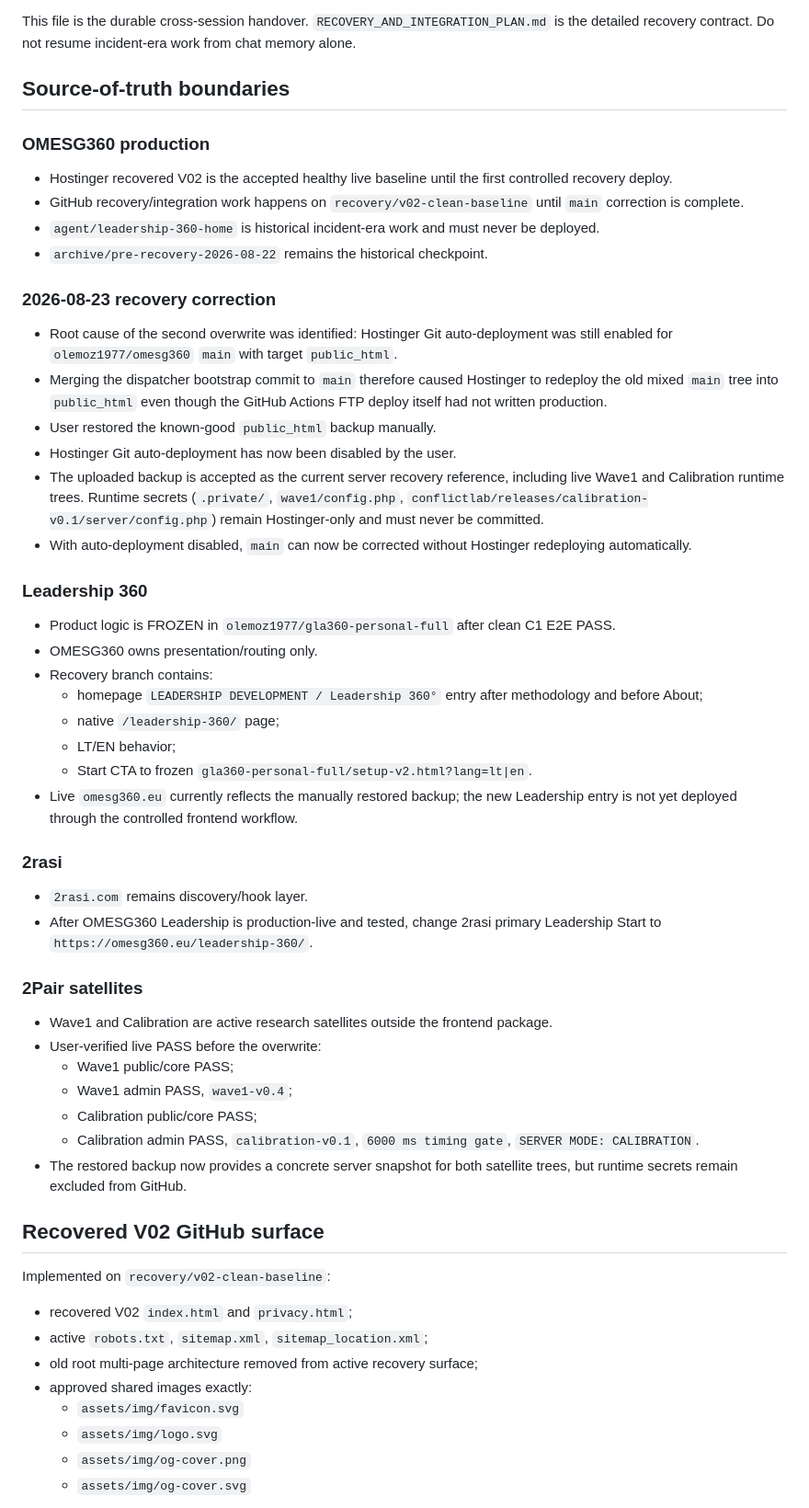
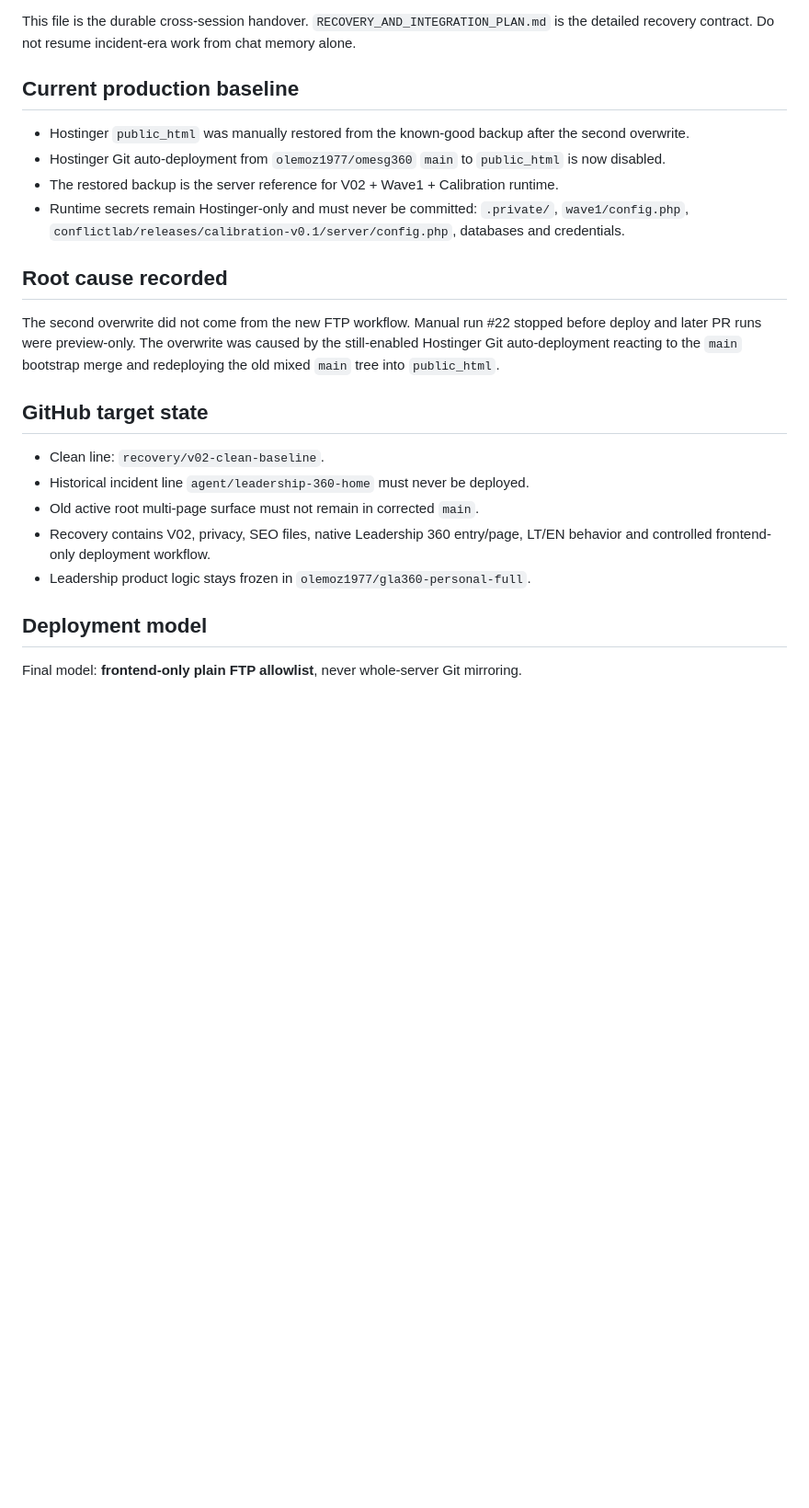
Before and after one commit to olemoz1977/omesg360, a Markdown page: PROJECT_ROADMAP.md, the part around one of its changes. Shown at 92% size. Drawn GitHub-style; blank space fills up the shorter version.

Commit message:
Condense roadmap around restored baseline and main correction

```diff
--- a/PROJECT_ROADMAP.md
+++ b/PROJECT_ROADMAP.md
@@ -6,54 +6,26 @@ Working branch: `recovery/v02-clean-baseline`
 
 This file is the durable cross-session handover. `RECOVERY_AND_INTEGRATION_PLAN.md` is the detailed recovery contract. Do not resume incident-era work from chat memory alone.
 
-## Source-of-truth boundaries
+## Current production baseline
 
-### OMESG360 production
-- Hostinger recovered V02 is the accepted healthy live baseline until the first controlled recovery deploy.
-- GitHub recovery/integration work happens on `recovery/v02-clean-baseline` until `main` correction is complete.
-- `agent/leadership-360-home` is historical incident-era work and must never be deployed.
-- `archive/pre-recovery-2026-08-22` remains the historical checkpoint.
+- Hostinger `public_html` was manually restored from the known-good backup after the second overwrite.
+- Hostinger Git auto-deployment from `olemoz1977/omesg360` `main` to `public_html` is now disabled.
+- The restored backup is the server reference for V02 + Wave1 + Calibration runtime.
+- Runtime secrets remain Hostinger-only and must never be committed: `.private/`, `wave1/config.php`, `conflictlab/releases/calibration-v0.1/server/config.php`, databases and credentials.
 
-### 2026-08-23 recovery correction
-- Root cause of the second overwrite was identified: Hostinger Git auto-deployment was still enabled for `olemoz1977/omesg360` `main` with target `public_html`.
-- Merging the dispatcher bootstrap commit to `main` therefore caused Hostinger to redeploy the old mixed `main` tree into `public_html` even though the GitHub Actions FTP deploy itself had not written production.
-- User restored the known-good `public_html` backup manually.
-- Hostinger Git auto-deployment has now been disabled by the user.
-- The uploaded backup is accepted as the current server recovery reference, including live Wave1 and Calibration runtime trees. Runtime secrets (`.private/`, `wave1/config.php`, `conflictlab/releases/calibration-v0.1/server/config.php`) remain Hostinger-only and must never be committed.
-- With auto-deployment disabled, `main` can now be corrected without Hostinger redeploying automatically.
+## Root cause recorded
 
-### Leadership 360
-- Product logic is FROZEN in `olemoz1977/gla360-personal-full` after clean C1 E2E PASS.
-- OMESG360 owns presentation/routing only.
-- Recovery branch contains:
-  - homepage `LEADERSHIP DEVELOPMENT / Leadership 360°` entry after methodology and before About;
-  - native `/leadership-360/` page;
-  - LT/EN behavior;
-  - Start CTA to frozen `gla360-personal-full/setup-v2.html?lang=lt|en`.
-- Live `omesg360.eu` currently reflects the manually restored backup; the new Leadership entry is not yet deployed through the controlled frontend workflow.
+The second overwrite did not come from the new FTP workflow. Manual run #22 stopped before deploy and later PR runs were preview-only. The overwrite was caused by the still-enabled Hostinger Git auto-deployment reacting to the `main` bootstrap merge and redeploying the old mixed `main` tree into `public_html`.
 
-### 2rasi
-- `2rasi.com` remains discovery/hook layer.
-- After OMESG360 Leadership is production-live and tested, change 2rasi primary Leadership Start to `https://omesg360.eu/leadership-360/`.
+## GitHub target state
 
-### 2Pair satellites
-- Wave1 and Calibration are active research satellites outside the frontend package.
-- User-verified live PASS before the overwrite:
-  - Wave1 public/core PASS;
-  - Wave1 admin PASS, `wave1-v0.4`;
-  - Calibration public/core PASS;
-  - Calibration admin PASS, `calibration-v0.1`, `6000 ms timing gate`, `SERVER MODE: CALIBRATION`.
-- The restored backup now provides a concrete server snapshot for both satellite trees, but runtime secrets remain excluded from GitHub.
+- Clean line: `recovery/v02-clean-baseline`.
+- Historical incident line `agent/leadership-360-home` must never be deployed.
+- Old active root multi-page surface must not remain in corrected `main`.
+- Recovery contains V02, privacy, SEO files, native Leadership 360 entry/page, LT/EN behavior and controlled frontend-only deployment workflow.
+- Leadership product logic stays frozen in `olemoz1977/gla360-personal-full`.
 
-## Recovered V02 GitHub surface
+## Deployment model
 
-Implemented on `recovery/v02-clean-baseline`:
-- recovered V02 `index.html` and `privacy.html`;
-- active `robots.txt`, `sitemap.xml`, `sitemap_location.xml`;
-- old root multi-page architecture removed from active recovery surface;
-- approved shared images exactly:
-  - `assets/img/favicon.svg`
-  - `assets/img/logo.svg`
-  - `assets/img/og-cover.png`
-  - `assets/img/og-cover.svg`
+Final model: **frontend-only plain FTP allowlist**, never whole-server Git mirroring.
 
```
Also changed, not shown: other parts of PROJECT_ROADMAP.md (+23 -65 lines).
